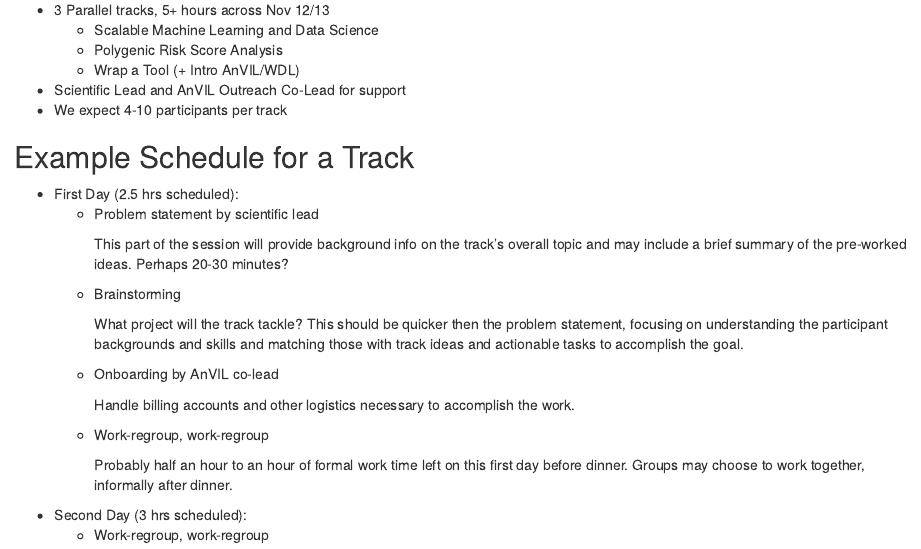
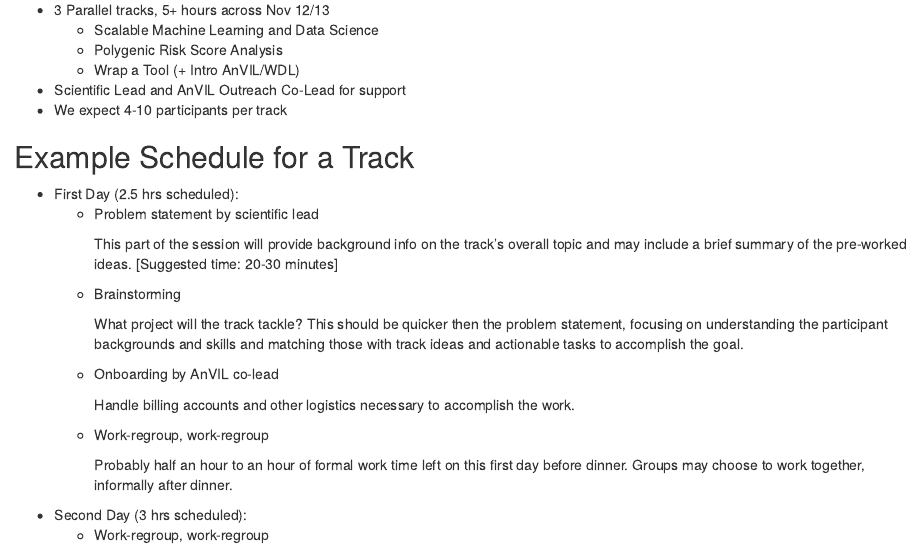
Before and after one commit to jhudsl/AnVIL_CoFests_2024, an R Markdown document (organizer-guide.Rmd): the page in a window 1100 px wide, from 620 px down. Rendered offline with R 4.5, knitr and Pandoc, with nearby package versions; drawn as R Markdown's standard HTML page in place of the format the file asks for.

Commit message:
Update organizer-guide.Rmd with amh suggestion
Co-authored-by: ava 🌱 <avamariehoffman@gmail.com>

```diff
--- a/organizer-guide.Rmd
+++ b/organizer-guide.Rmd
@@ -33,7 +33,7 @@
 - First Day (2.5 hrs scheduled):
   - Problem statement by scientific lead
 
-    This part of the session will provide background info on the track's overall topic and may include a brief summary of the pre-worked ideas. Perhaps 20-30 minutes?
+    This part of the session will provide background info on the track's overall topic and may include a brief summary of the pre-worked ideas. [Suggested time: 20-30 minutes]
 
   - Brainstorming
 
```
